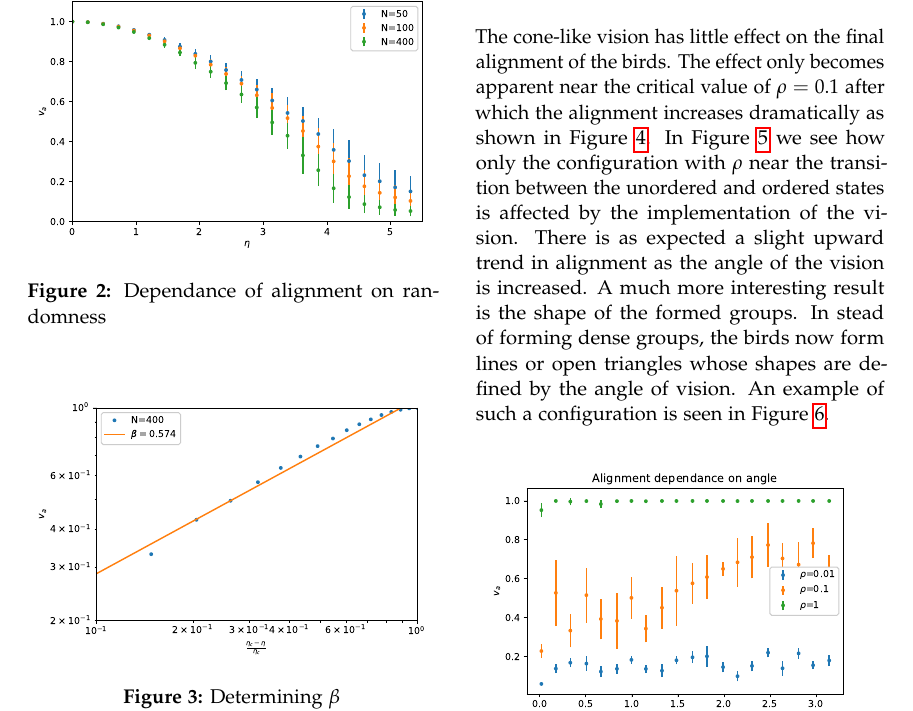
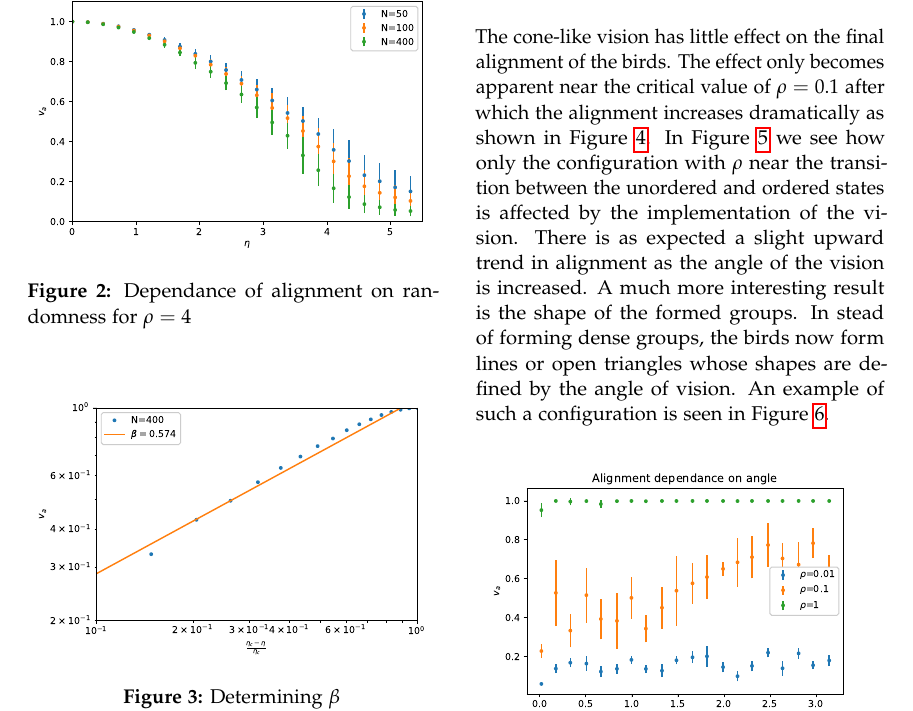
Before and after one commit to mismosmi/idea2birds, a LaTeX paper (tex/article.tex): part of page 3 of 4, cut so that both start at the same text. Compiled offline with pdfLaTeX.

Commit message:
Minor clarifications

```diff
--- a/tex/article.tex
+++ b/tex/article.tex
@@ -233,7 +233,7 @@ the birds move randomly in the lattice.
 \begin{figure}[!htb]
   \centering
   \includegraphics[width=\columnwidth]{va_over_eta}
-  \caption{Dependance of alignment on randomness}\label{fig:va_over_eta}
+  \caption{Dependance of alignment on randomness for $\rho = 4$}\label{fig:va_over_eta}
 \end{figure}
 
 
```
Also changed, not shown: tex/article.pdf, tex/article.tex (2 more changed lines).
